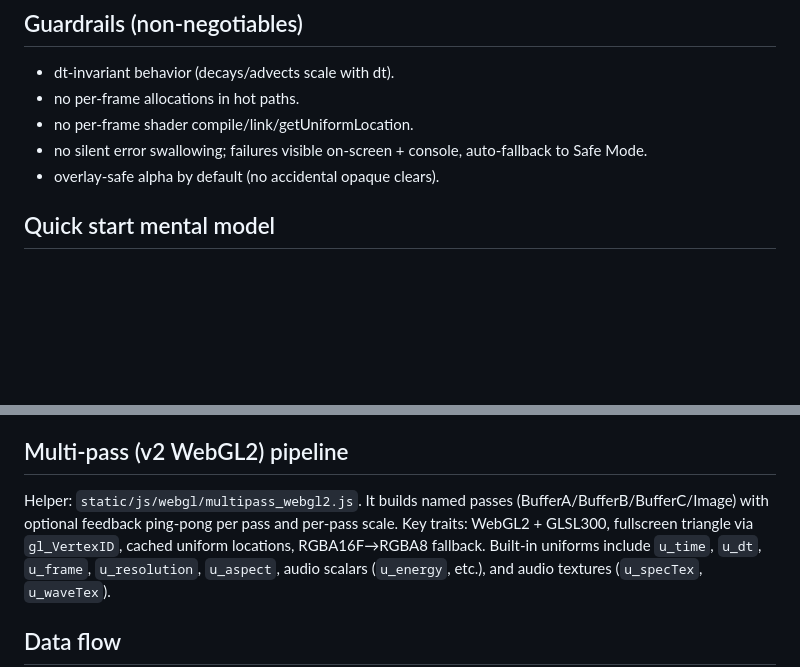
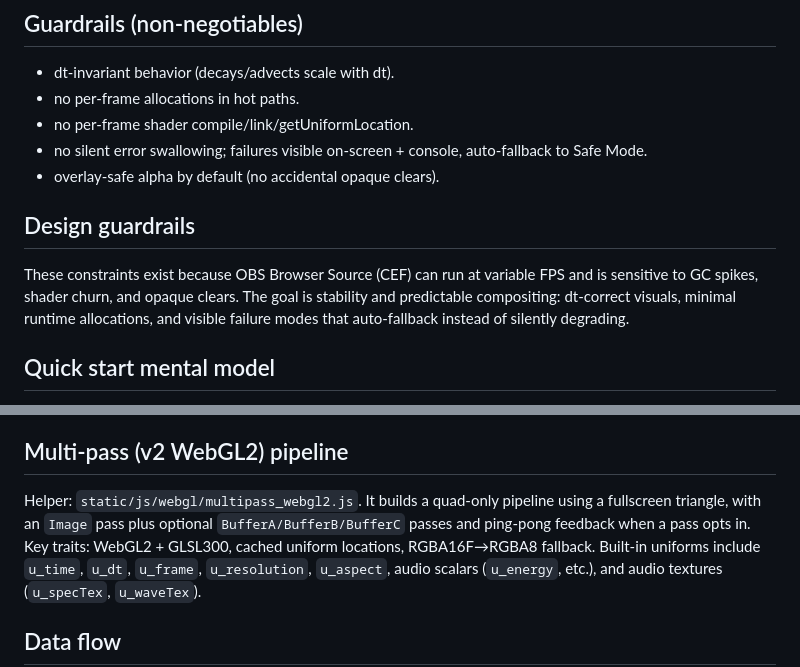
Before and after one commit to KarlMarx3333/Audio-Visualizer-For-OBS-browser, a Markdown page: ARCHITECTURE.md, 2 parts joined by grey strips. Drawn GitHub-style; blank space fills up the shorter version.

```diff
--- a/ARCHITECTURE.md
+++ b/ARCHITECTURE.md
@@ -15,6 +15,9 @@ ObsVizHost is a Windows tray application that captures microphone input, analyze
 - no per-frame shader compile/link/getUniformLocation.
 - no silent error swallowing; failures visible on-screen + console, auto-fallback to Safe Mode.
 - overlay-safe alpha by default (no accidental opaque clears).
+
+## Design guardrails
+These constraints exist because OBS Browser Source (CEF) can run at variable FPS and is sensitive to GC spikes, shader churn, and opaque clears. The goal is stability and predictable compositing: dt-correct visuals, minimal runtime allocations, and visible failure modes that auto-fallback instead of silently degrading.
 
 ## Quick start mental model
 - `python -m app` (or `python -m app.main`) calls `main()` in `app/main.py` via `app/__main__.py`.
@@ -103,8 +106,8 @@ ObsVizHost is a Windows tray application that captures microphone input, analyze
 
 ## Multi-pass (v2 WebGL2) pipeline
 Helper: `static/js/webgl/multipass_webgl2.js`.
-It builds named passes (BufferA/BufferB/BufferC/Image) with optional feedback ping-pong per pass and per-pass scale.
-Key traits: WebGL2 + GLSL300, fullscreen triangle via `gl_VertexID`, cached uniform locations, RGBA16F→RGBA8 fallback.
+It builds a quad-only pipeline using a fullscreen triangle, with an `Image` pass plus optional `BufferA/BufferB/BufferC` passes and ping-pong feedback when a pass opts in.
+Key traits: WebGL2 + GLSL300, cached uniform locations, RGBA16F→RGBA8 fallback.
 Built-in uniforms include `u_time`, `u_dt`, `u_frame`, `u_resolution`, `u_aspect`, audio scalars (`u_energy`, etc.), and audio textures (`u_specTex`, `u_waveTex`).
 
 ## Data flow
```
Also changed, not shown: README.md (+4 -4 lines).
